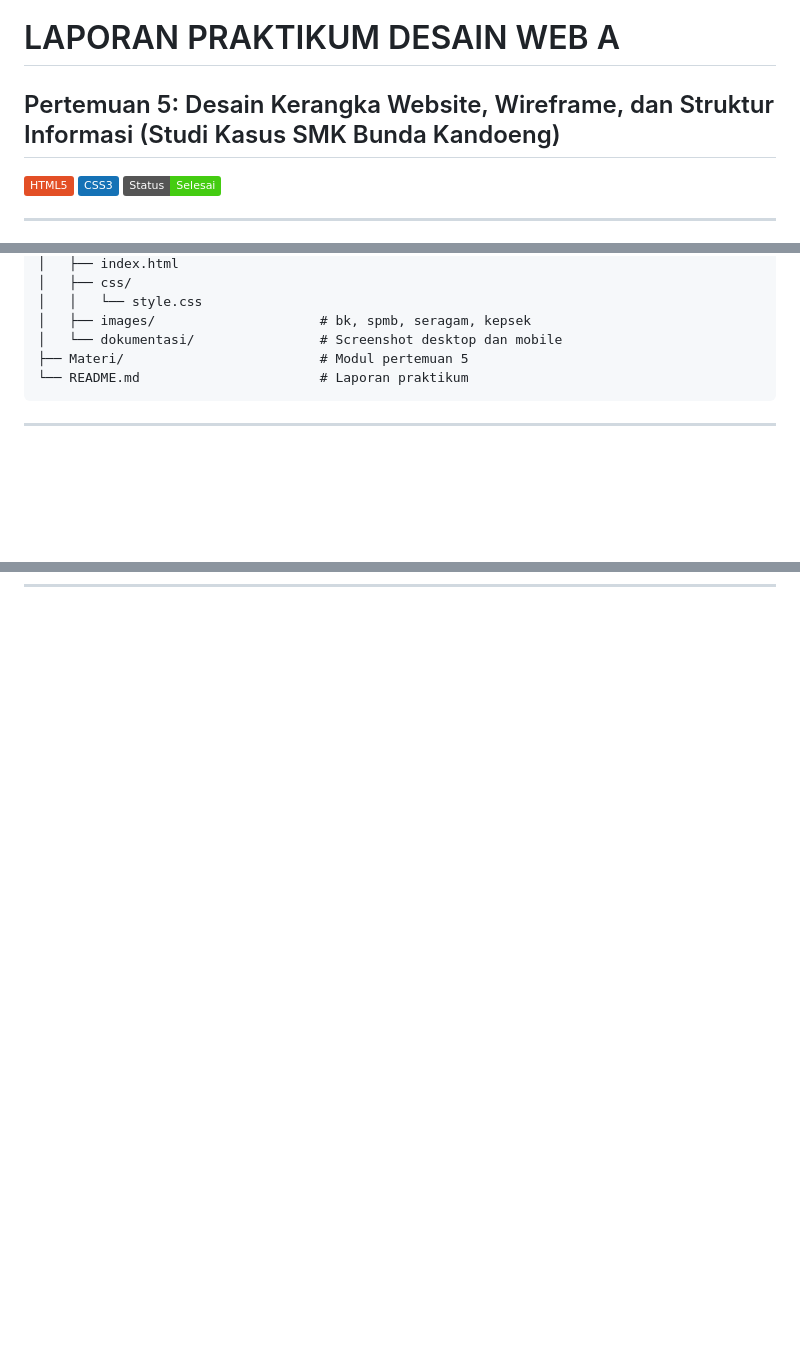
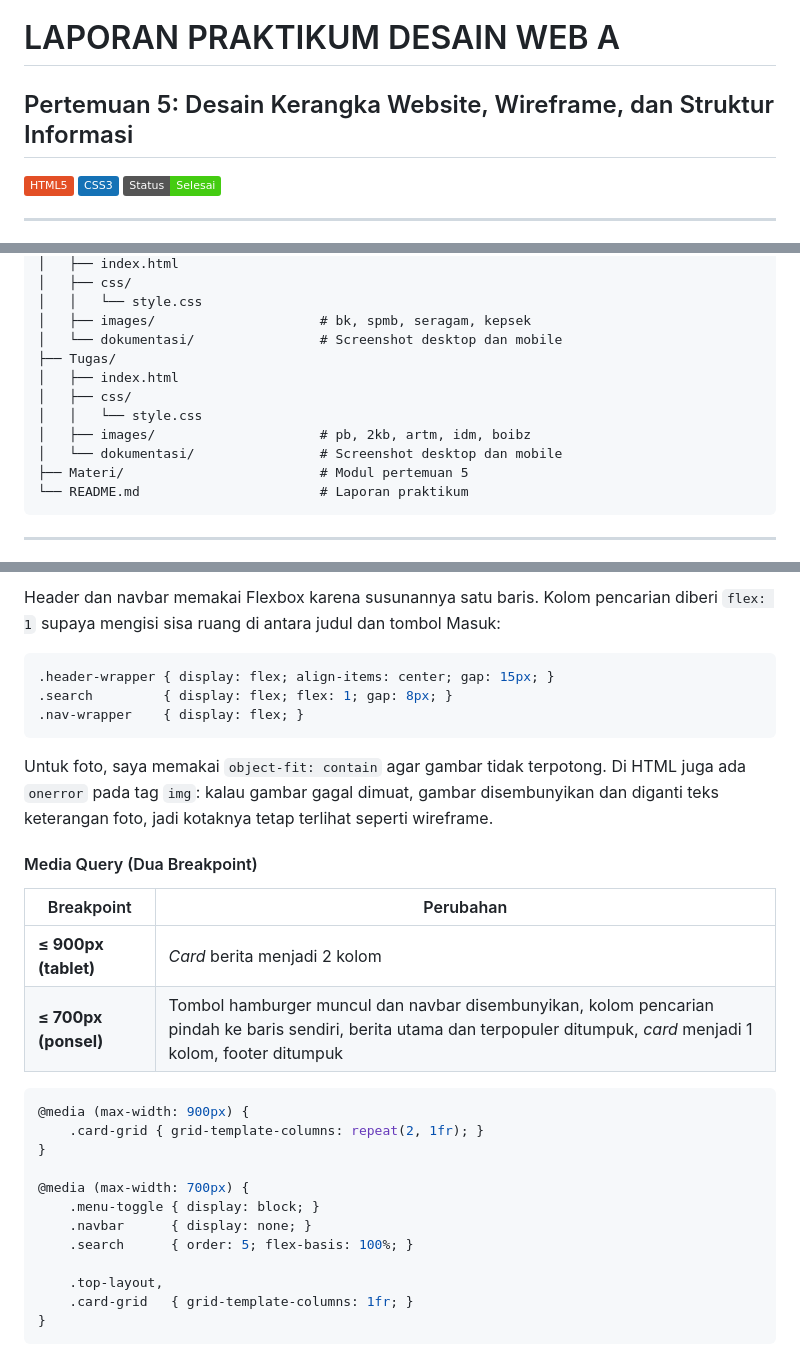
Before and after one commit to IlhamBaihaqi24/Prak_DW_A-Pertemuan-5, a Markdown page: README.md, 3 parts joined by grey strips. GitHub-like rendering; badges without logos; blank space fills up the shorter version.

````diff
--- a/README.md
+++ b/README.md
@@ -1,6 +1,5 @@
 # LAPORAN PRAKTIKUM DESAIN WEB A
-## Pertemuan 5: Desain Kerangka Website, Wireframe, dan Struktur Informasi (Studi Kasus SMK Bunda Kandoeng)
-
+## Pertemuan 5: Desain Kerangka Website, Wireframe, dan Struktur Informasi
 ![HTML5](https://img.shields.io/badge/HTML5-E34F26?style=flat&logo=html5&logoColor=white)
 ![CSS3](https://img.shields.io/badge/CSS3-1572B6?style=flat&logo=css3&logoColor=white)
 ![Status](https://img.shields.io/badge/Status-Selesai-success)
@@ -104,6 +103,12 @@ Prak_DW_A-Pertemuan-5/
 │   │   └── style.css
 │   ├── images/                     # bk, spmb, seragam, kepsek
 │   └── dokumentasi/                # Screenshot desktop dan mobile
+├── Tugas/
+│   ├── index.html
+│   ├── css/
+│   │   └── style.css
+│   ├── images/                     # pb, 2kb, artm, idm, boibz
+│   └── dokumentasi/                # Screenshot desktop dan mobile
 ├── Materi/                         # Modul pertemuan 5
 └── README.md                       # Laporan praktikum
 ```
@@ -322,0 +402,32 @@ Unit `fr` membagi sisa ruang secara proporsional. Misalnya `2fr 1fr` berarti kol
+Header dan navbar memakai Flexbox karena susunannya satu baris. Kolom pencarian diberi `flex: 1` supaya mengisi sisa ruang di antara judul dan tombol Masuk:
+
+```css
+.header-wrapper { display: flex; align-items: center; gap: 15px; }
+.search         { display: flex; flex: 1; gap: 8px; }
+.nav-wrapper    { display: flex; }
+```
+
+Untuk foto, saya memakai `object-fit: contain` agar gambar tidak terpotong. Di HTML juga ada `onerror` pada tag `img`: kalau gambar gagal dimuat, gambar disembunyikan dan diganti teks keterangan foto, jadi kotaknya tetap terlihat seperti wireframe.
+
+#### Media Query (Dua Breakpoint)
+
+| Breakpoint | Perubahan |
+|---|---|
+| **≤ 900px (tablet)** | *Card* berita menjadi 2 kolom |
+| **≤ 700px (ponsel)** | Tombol hamburger muncul dan navbar disembunyikan, kolom pencarian pindah ke baris sendiri, berita utama dan terpopuler ditumpuk, *card* menjadi 1 kolom, footer ditumpuk |
+
+```css
+@media (max-width: 900px) {
+    .card-grid { grid-template-columns: repeat(2, 1fr); }
+}
+
+@media (max-width: 700px) {
+    .menu-toggle { display: block; }
+    .navbar      { display: none; }
+    .search      { order: 5; flex-basis: 100%; }
+
+    .top-layout,
+    .card-grid   { grid-template-columns: 1fr; }
+}
+```
+
````
Also changed, not shown: other parts of README.md (+93 -1 lines).
